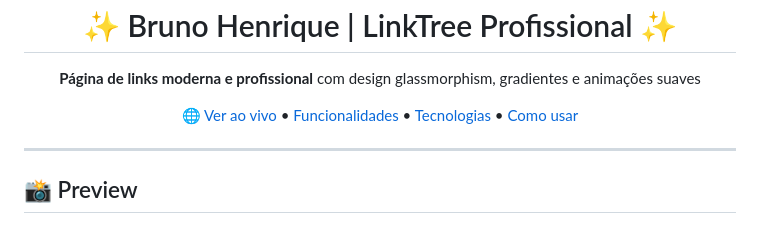
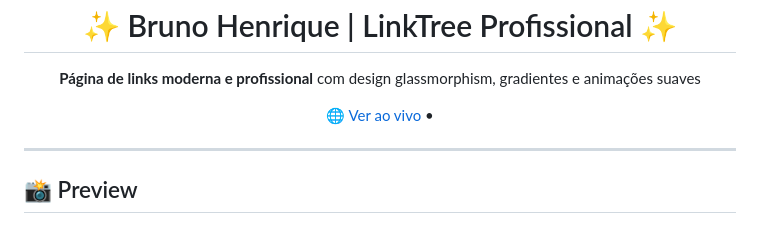
Before and after one commit to IBrunooDev/Projeto-LinkTree, a Markdown page: README.md, the part around the change. GitHub-like rendering.

```diff
--- a/README.md
+++ b/README.md
@@ -10,9 +10,6 @@
 
 <p align="center">
   <a href="https://ibrunoodev.netlify.app/">🌐 Ver ao vivo</a> •
-  <a href="#-funcionalidades">Funcionalidades</a> •
-  <a href="#-tecnologias">Tecnologias</a> •
-  <a href="#-como-usar">Como usar</a>
 </p>
 
 ---
```
